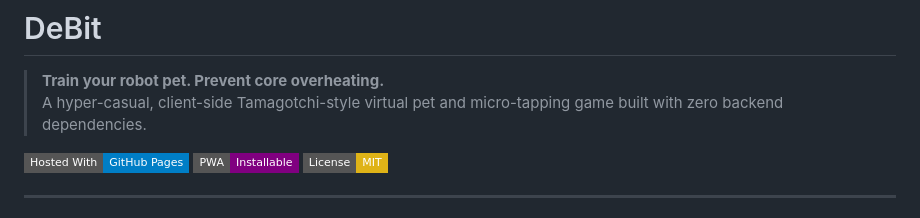
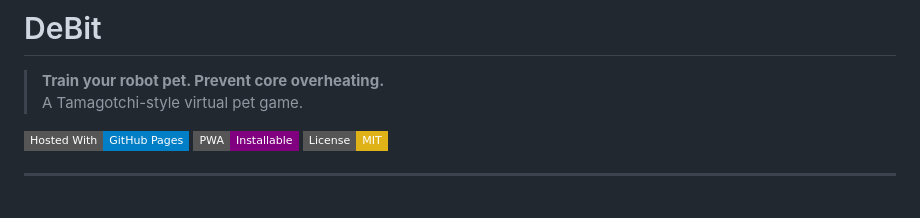
Before and after one commit to Ramel-CTO/debit, a Markdown page: README.md, the part around the change. GitHub-like rendering; badges without logos.

Commit message:
Revise README project description
Updated project description for clarity.

```diff
--- a/README.md
+++ b/README.md
@@ -1,7 +1,7 @@
 # DeBit
 
 > **Train your robot pet. Prevent core overheating.**
-> A hyper-casual, client-side Tamagotchi-style virtual pet and micro-tapping game built with zero backend dependencies.
+> A Tamagotchi-style virtual pet game.
 
 [![GitHub Pages](https://img.shields.io/badge/Hosted%20With-GitHub%20Pages-blue?style=flat-square&logo=github)](https://pages.github.com/)
 [![PWA Ready](https://img.shields.io/badge/PWA-Installable-purple?style=flat-square)](https://developer.mozilla.org/en-US/docs/Web/Progressive_web_apps)
```
